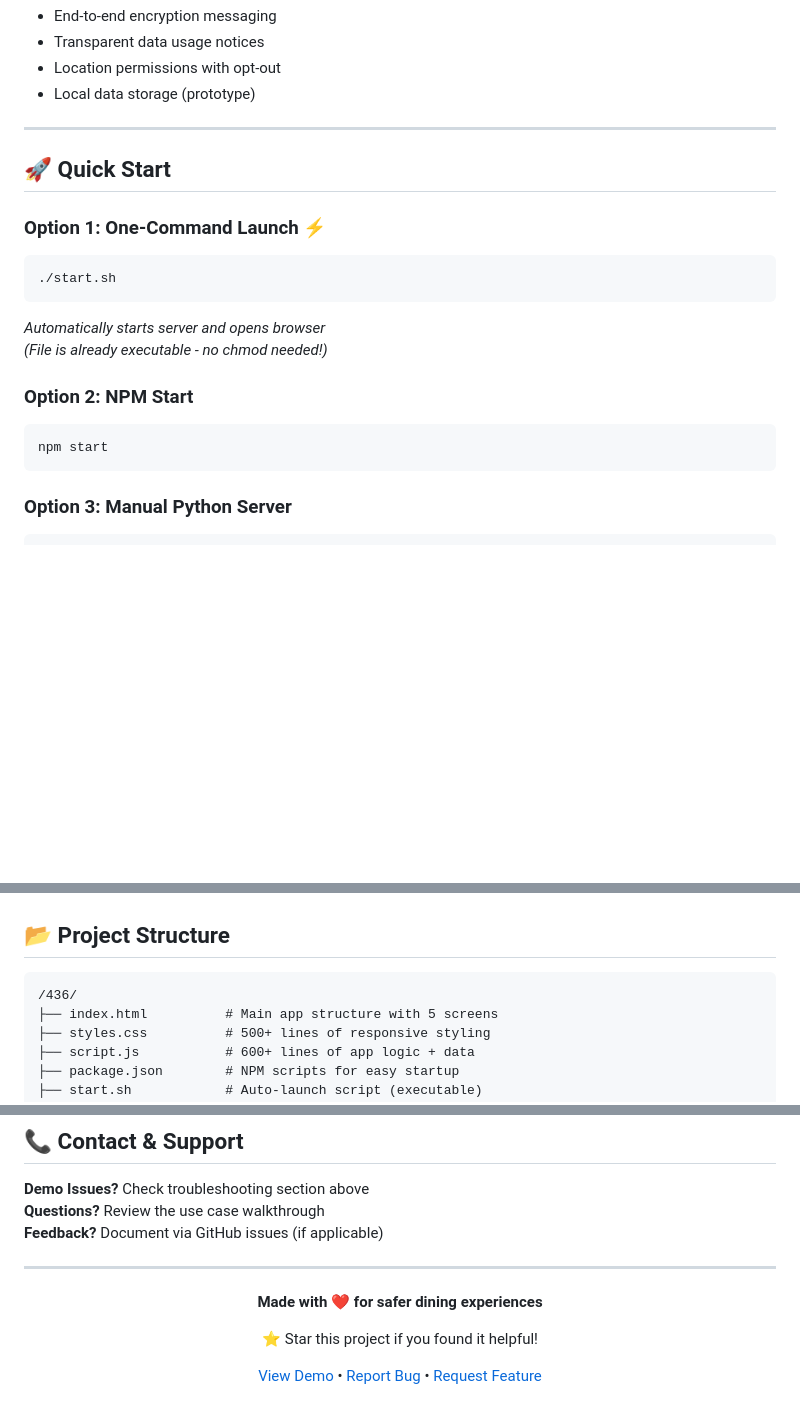
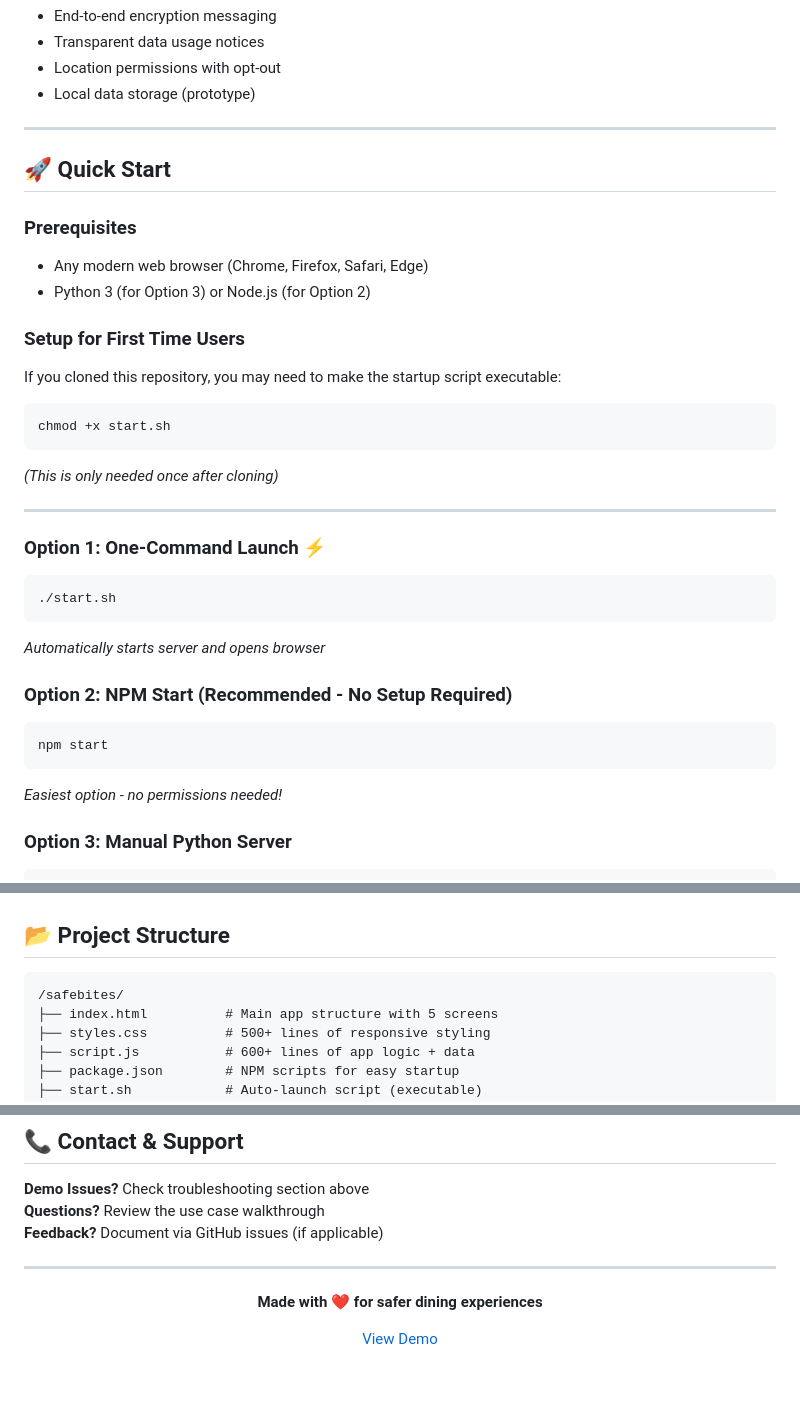
Before and after one commit to kbhagat04/safebites, a Markdown page: README.md, 3 parts joined by grey strips. Rendered like a GitHub page; blank space fills up the shorter version.

````diff
--- a/README.md
+++ b/README.md
@@ -58,17 +58,33 @@ SafeBites transforms the dining experience by centralizing and personalizing die
 
 ## 🚀 Quick Start
 
+### **Prerequisites**
+- Any modern web browser (Chrome, Firefox, Safari, Edge)
+- Python 3 (for Option 3) or Node.js (for Option 2)
+
+### **Setup for First Time Users**
+
+If you cloned this repository, you may need to make the startup script executable:
+
+```bash
+chmod +x start.sh
+```
+
+*(This is only needed once after cloning)*
+
+---
+
 ### **Option 1: One-Command Launch** ⚡
 ```bash
 ./start.sh
 ```
 *Automatically starts server and opens browser*
-*(File is already executable - no chmod needed!)*
 
-### **Option 2: NPM Start**
+### **Option 2: NPM Start** (Recommended - No Setup Required)
 ```bash
 npm start
 ```
+*Easiest option - no permissions needed!*
 
 ### **Option 3: Manual Python Server**
 ```bash
@@ -143,7 +159,7 @@ Password: admin123
 ## 📂 Project Structure
 
 ```
-/436/
+/safebites/
 ├── index.html          # Main app structure with 5 screens
 ├── styles.css          # 500+ lines of responsive styling
 ├── script.js           # 600+ lines of app logic + data
@@ -337,8 +304,6 @@ MIT License - feel free to use for educational purposes
 
 **Made with ❤️ for safer dining experiences**
 
-⭐ Star this project if you found it helpful!
-
-[View Demo](#-quick-start) • [Report Bug](#-troubleshooting) • [Request Feature](#-future-roadmap)
+[View Demo](#-quick-start)
 
 </div>
````
Also changed, not shown: other parts of README.md (+0 -49 lines).
